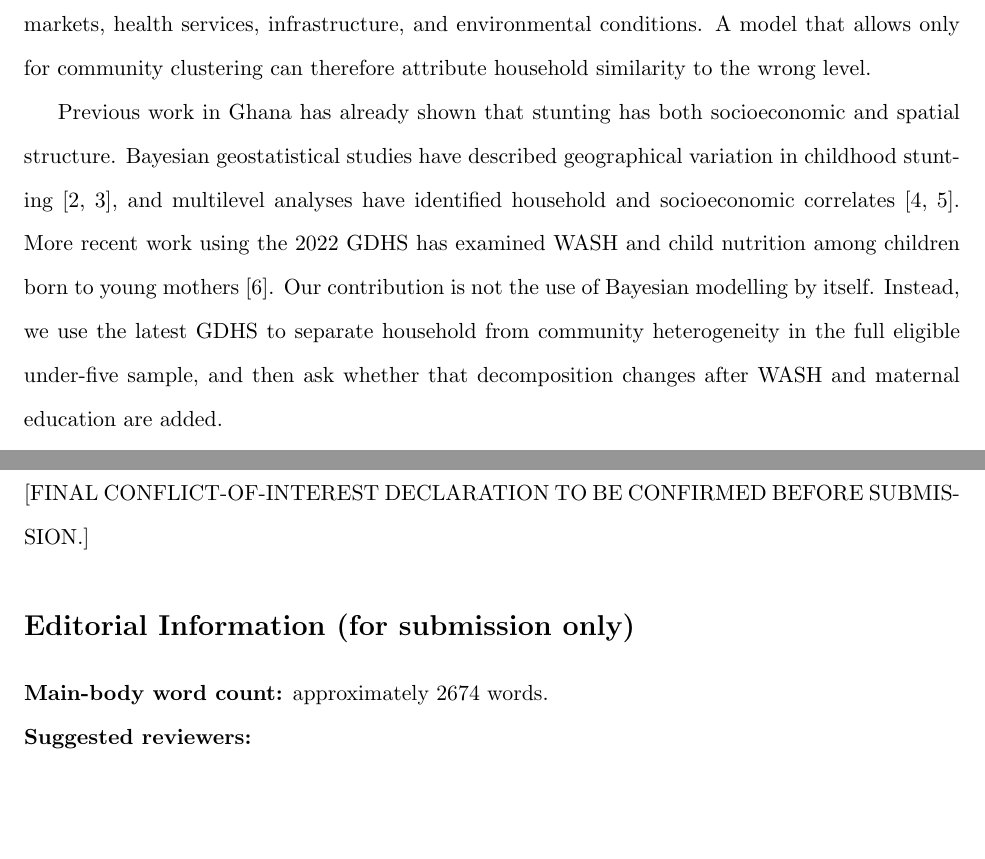
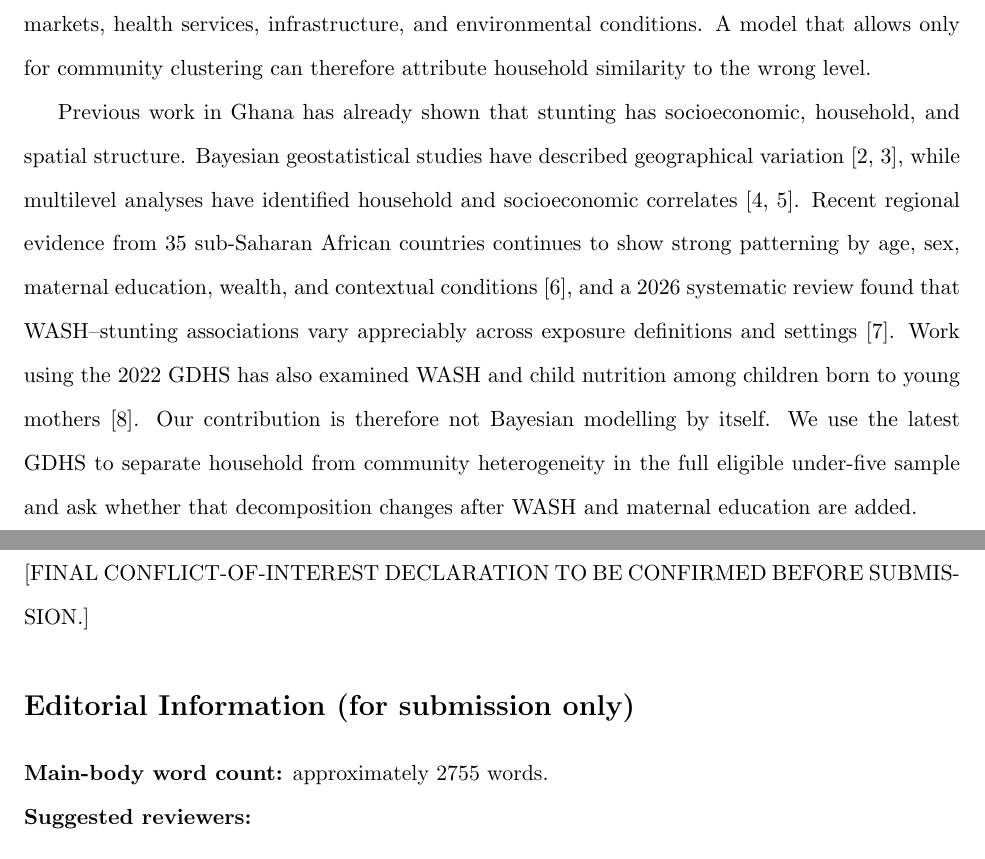
Before and after one commit to OG-Kyere/Bayesian-Hierarchical-Modelling-of-Childhood-Stunting-in-Ghana, a LaTeX paper (manuscript/targets/tmih/main.tex): two parts of pages 2 and 14 of 16 before the commit and two parts of pages 2 and 14 of 17 after it, joined at a grey line, cut so that both start at the same text, the shorter picture padded with empty space. Compiled offline with pdfLaTeX.

Commit message:
Strengthen TMIH literature context with recent evidence

```diff
--- a/manuscript/targets/tmih/main.tex
+++ b/manuscript/targets/tmih/main.tex
@@ -36,7 +36,7 @@ Ghana has made substantial progress in reducing childhood stunting, but the prob
 
 That distinction matters because children are not sampled independently of one another. Children in the same household share food resources, caregivers, sanitation facilities, economic circumstances, and many day-to-day exposures. Households in the same survey cluster may also share markets, health services, infrastructure, and environmental conditions. A model that allows only for community clustering can therefore attribute household similarity to the wrong level.
 
-Previous work in Ghana has already shown that stunting has both socioeconomic and spatial structure. Bayesian geostatistical studies have described geographical variation in childhood stunting \citep{AhetoDagne2021,AmoakoJohnson2022}, and multilevel analyses have identified household and socioeconomic correlates \citep{AhetoEtAl2015,IddrisuGyabaah2023}. More recent work using the 2022 GDHS has examined WASH and child nutrition among children born to young mothers \citep{OgumEtAl2026}. Our contribution is not the use of Bayesian modelling by itself. Instead, we use the latest GDHS to separate household from community heterogeneity in the full eligible under-five sample, and then ask whether that decomposition changes after WASH and maternal education are added.
+Previous work in Ghana has already shown that stunting has socioeconomic, household, and spatial structure. Bayesian geostatistical studies have described geographical variation \citep{AhetoDagne2021,AmoakoJohnson2022}, while multilevel analyses have identified household and socioeconomic correlates \citep{AhetoEtAl2015,IddrisuGyabaah2023}. Recent regional evidence from 35 sub-Saharan African countries continues to show strong patterning by age, sex, maternal education, wealth, and contextual conditions \citep{MoloroEtAl2026}, and a 2026 systematic review found that WASH--stunting associations vary appreciably across exposure definitions and settings \citep{WijayantoEtAl2026}. Work using the 2022 GDHS has also examined WASH and child nutrition among children born to young mothers \citep{OgumEtAl2026}. Our contribution is therefore not Bayesian modelling by itself. We use the latest GDHS to separate household from community heterogeneity in the full eligible under-five sample and ask whether that decomposition changes after WASH and maternal education are added.
 
 We also test whether the main findings depend on choices that could reasonably be questioned by a reviewer: the prior scale, treatment of survey weights, missing maternal-education information, the use of age groups rather than a smooth age function, and a binary rather than more detailed WASH classification.
 
@@ -259,7 +259,7 @@ The 2022 Ghana DHS microdata are distributed by The DHS Program and cannot be re
 [FINAL CONFLICT-OF-INTEREST DECLARATION TO BE CONFIRMED BEFORE SUBMISSION.]
 
 \section*{Editorial Information (for submission only)}
-\noindent\textbf{Main-body word count:} approximately 2674 words.
+\noindent\textbf{Main-body word count:} approximately 2755 words.
 
 \noindent\textbf{Suggested reviewers:}
 \begin{enumerate}
```
